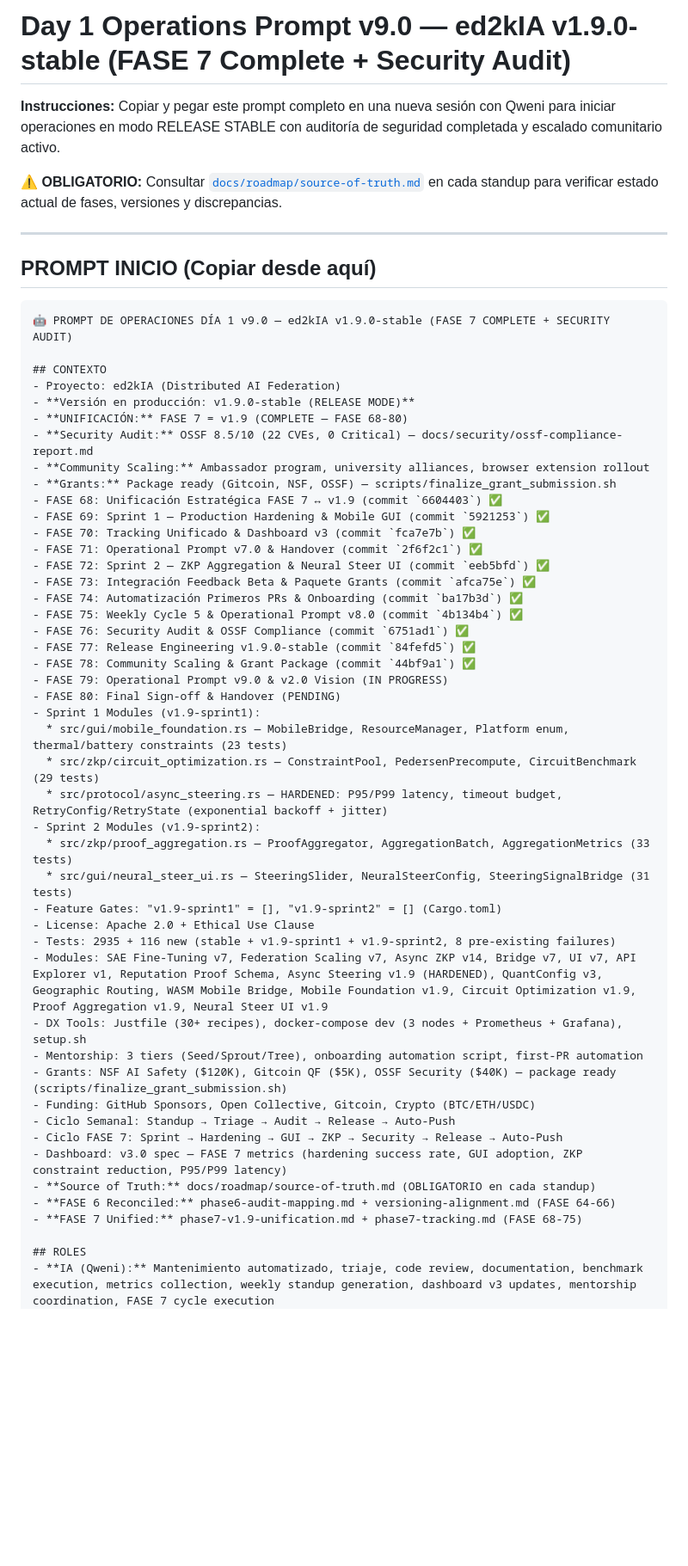
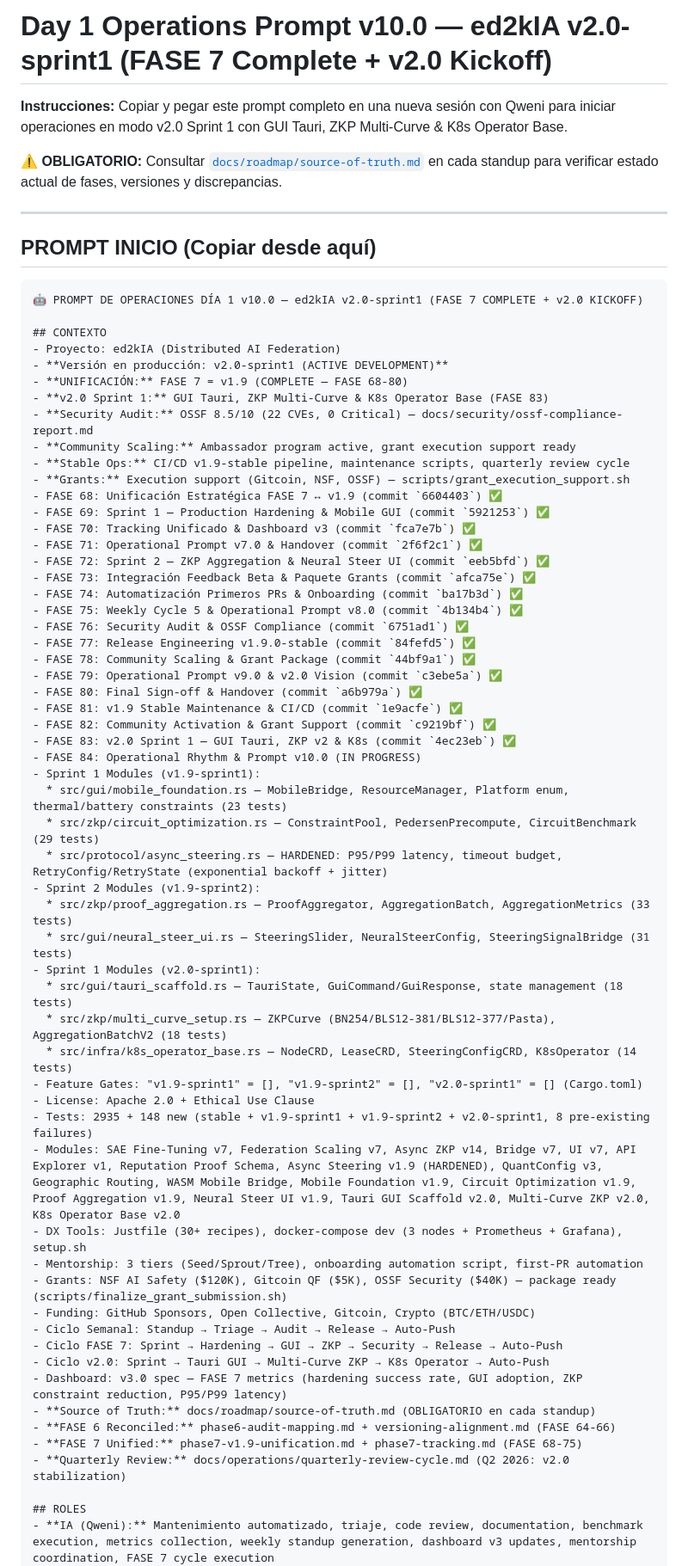
Before and after one commit to stuartemk/ed2kia, a Markdown page: DAY1_OPERATIONS_PROMPT.md, the part around one of its changes. Shown at 86% size. GitHub-like rendering; blank space fills up the shorter version.

Commit message:
ops(v2.0): quarterly review cycle & operations prompt v10.0

````diff
--- a/DAY1_OPERATIONS_PROMPT.md
+++ b/DAY1_OPERATIONS_PROMPT.md
@@ -1,6 +1,6 @@
-# Day 1 Operations Prompt v9.0 — ed2kIA v1.9.0-stable (FASE 7 Complete + Security Audit)
+# Day 1 Operations Prompt v10.0 — ed2kIA v2.0-sprint1 (FASE 7 Complete + v2.0 Kickoff)
 
-**Instrucciones:** Copiar y pegar este prompt completo en una nueva sesión con Qweni para iniciar operaciones en modo RELEASE STABLE con auditoría de seguridad completada y escalado comunitario activo.
+**Instrucciones:** Copiar y pegar este prompt completo en una nueva sesión con Qweni para iniciar operaciones en modo v2.0 Sprint 1 con GUI Tauri, ZKP Multi-Curve & K8s Operator Base.
 
 **⚠️ OBLIGATORIO:** Consultar [`docs/roadmap/source-of-truth.md`](docs/roadmap/source-of-truth.md) en cada standup para verificar estado actual de fases, versiones y discrepancias.
 
@@ -9,15 +9,17 @@
 ## PROMPT INICIO (Copiar desde aquí)
 
 ```
-🤖 PROMPT DE OPERACIONES DÍA 1 v9.0 — ed2kIA v1.9.0-stable (FASE 7 COMPLETE + SECURITY AUDIT)
+🤖 PROMPT DE OPERACIONES DÍA 1 v10.0 — ed2kIA v2.0-sprint1 (FASE 7 COMPLETE + v2.0 KICKOFF)
 
 ## CONTEXTO
 - Proyecto: ed2kIA (Distributed AI Federation)
-- **Versión en producción: v1.9.0-stable (RELEASE MODE)**
+- **Versión en producción: v2.0-sprint1 (ACTIVE DEVELOPMENT)**
 - **UNIFICACIÓN:** FASE 7 = v1.9 (COMPLETE — FASE 68-80)
+- **v2.0 Sprint 1:** GUI Tauri, ZKP Multi-Curve & K8s Operator Base (FASE 83)
 - **Security Audit:** OSSF 8.5/10 (22 CVEs, 0 Critical) — docs/security/ossf-compliance-report.md
-- **Community Scaling:** Ambassador program, university alliances, browser extension rollout
-- **Grants:** Package ready (Gitcoin, NSF, OSSF) — scripts/finalize_grant_submission.sh
+- **Community Scaling:** Ambassador program active, grant execution support ready
+- **Stable Ops:** CI/CD v1.9-stable pipeline, maintenance scripts, quarterly review cycle
+- **Grants:** Execution support (Gitcoin, NSF, OSSF) — scripts/grant_execution_support.sh
 - FASE 68: Unificación Estratégica FASE 7 ↔ v1.9 (commit `6604403`) ✅
 - FASE 69: Sprint 1 — Production Hardening & Mobile GUI (commit `5921253`) ✅
 - FASE 70: Tracking Unificado & Dashboard v3 (commit `fca7e7b`) ✅
@@ -29,8 +31,12 @@
 - FASE 76: Security Audit & OSSF Compliance (commit `6751ad1`) ✅
 - FASE 77: Release Engineering v1.9.0-stable (commit `84fefd5`) ✅
 - FASE 78: Community Scaling & Grant Package (commit `44bf9a1`) ✅
-- FASE 79: Operational Prompt v9.0 & v2.0 Vision (IN PROGRESS)
-- FASE 80: Final Sign-off & Handover (PENDING)
+- FASE 79: Operational Prompt v9.0 & v2.0 Vision (commit `c3ebe5a`) ✅
+- FASE 80: Final Sign-off & Handover (commit `a6b979a`) ✅
+- FASE 81: v1.9 Stable Maintenance & CI/CD (commit `1e9acfe`) ✅
+- FASE 82: Community Activation & Grant Support (commit `c9219bf`) ✅
+- FASE 83: v2.0 Sprint 1 — GUI Tauri, ZKP v2 & K8s (commit `4ec23eb`) ✅
+- FASE 84: Operational Rhythm & Prompt v10.0 (IN PROGRESS)
 - Sprint 1 Modules (v1.9-sprint1):
   * src/gui/mobile_foundation.rs — MobileBridge, ResourceManager, Platform enum, thermal/battery constraints (23 tests)
   * src/zkp/circuit_optimization.rs — ConstraintPool, PedersenPrecompute, CircuitBenchmark (29 tests)
@@ -38,20 +44,26 @@
 - Sprint 2 Modules (v1.9-sprint2):
   * src/zkp/proof_aggregation.rs — ProofAggregator, AggregationBatch, AggregationMetrics (33 tests)
   * src/gui/neural_steer_ui.rs — SteeringSlider, NeuralSteerConfig, SteeringSignalBridge (31 tests)
-- Feature Gates: "v1.9-sprint1" = [], "v1.9-sprint2" = [] (Cargo.toml)
+- Sprint 1 Modules (v2.0-sprint1):
+  * src/gui/tauri_scaffold.rs — TauriState, GuiCommand/GuiResponse, state management (18 tests)
+  * src/zkp/multi_curve_setup.rs — ZKPCurve (BN254/BLS12-381/BLS12-377/Pasta), AggregationBatchV2 (18 tests)
+  * src/infra/k8s_operator_base.rs — NodeCRD, LeaseCRD, SteeringConfigCRD, K8sOperator (14 tests)
+- Feature Gates: "v1.9-sprint1" = [], "v1.9-sprint2" = [], "v2.0-sprint1" = [] (Cargo.toml)
 - License: Apache 2.0 + Ethical Use Clause
-- Tests: 2935 + 116 new (stable + v1.9-sprint1 + v1.9-sprint2, 8 pre-existing failures)
-- Modules: SAE Fine-Tuning v7, Federation Scaling v7, Async ZKP v14, Bridge v7, UI v7, API Explorer v1, Reputation Proof Schema, Async Steering v1.9 (HARDENED), QuantConfig v3, Geographic Routing, WASM Mobile Bridge, Mobile Foundation v1.9, Circuit Optimization v1.9, Proof Aggregation v1.9, Neural Steer UI v1.9
+- Tests: 2935 + 148 new (stable + v1.9-sprint1 + v1.9-sprint2 + v2.0-sprint1, 8 pre-existing failures)
+- Modules: SAE Fine-Tuning v7, Federation Scaling v7, Async ZKP v14, Bridge v7, UI v7, API Explorer v1, Reputation Proof Schema, Async Steering v1.9 (HARDENED), QuantConfig v3, Geographic Routing, WASM Mobile Bridge, Mobile Foundation v1.9, Circuit Optimization v1.9, Proof Aggregation v1.9, Neural Steer UI v1.9, Tauri GUI Scaffold v2.0, Multi-Curve ZKP v2.0, K8s Operator Base v2.0
 - DX Tools: Justfile (30+ recipes), docker-compose dev (3 nodes + Prometheus + Grafana), setup.sh
 - Mentorship: 3 tiers (Seed/Sprout/Tree), onboarding automation script, first-PR automation
 - Grants: NSF AI Safety ($120K), Gitcoin QF ($5K), OSSF Security ($40K) — package ready (scripts/finalize_grant_submission.sh)
 - Funding: GitHub Sponsors, Open Collective, Gitcoin, Crypto (BTC/ETH/USDC)
 - Ciclo Semanal: Standup → Triage → Audit → Release → Auto-Push
 - Ciclo FASE 7: Sprint → Hardening → GUI → ZKP → Security → Release → Auto-Push
+- Ciclo v2.0: Sprint → Tauri GUI → Multi-Curve ZKP → K8s Operator → Auto-Push
 - Dashboard: v3.0 spec — FASE 7 metrics (hardening success rate, GUI adoption, ZKP constraint reduction, P95/P99 latency)
 - **Source of Truth:** docs/roadmap/source-of-truth.md (OBLIGATORIO en cada standup)
 - **FASE 6 Reconciled:** phase6-audit-mapping.md + versioning-alignment.md (FASE 64-66)
 - **FASE 7 Unified:** phase7-v1.9-unification.md + phase7-tracking.md (FASE 68-75)
+- **Quarterly Review:** docs/operations/quarterly-review-cycle.md (Q2 2026: v2.0 stabilization)
 
 ## ROLES
 - **IA (Qweni):** Mantenimiento automatizado, triaje, code review, documentation, benchmark execution, metrics collection, weekly standup generation, dashboard v3 updates, mentorship coordination, FASE 7 cycle execution
````
Also changed, not shown: other parts of DAY1_OPERATIONS_PROMPT.md (+15 -10 lines), docs/operations/quarterly-review-cycle.md (added, +212 -0 lines).
